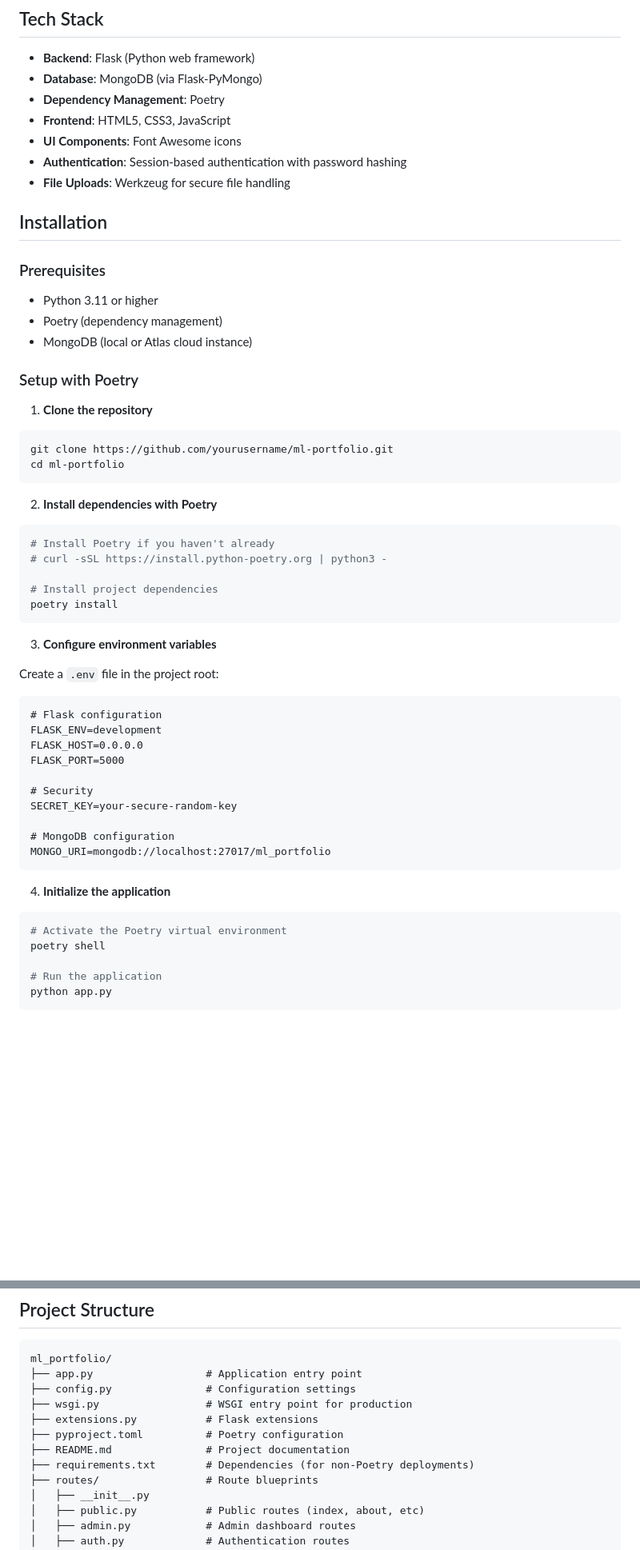
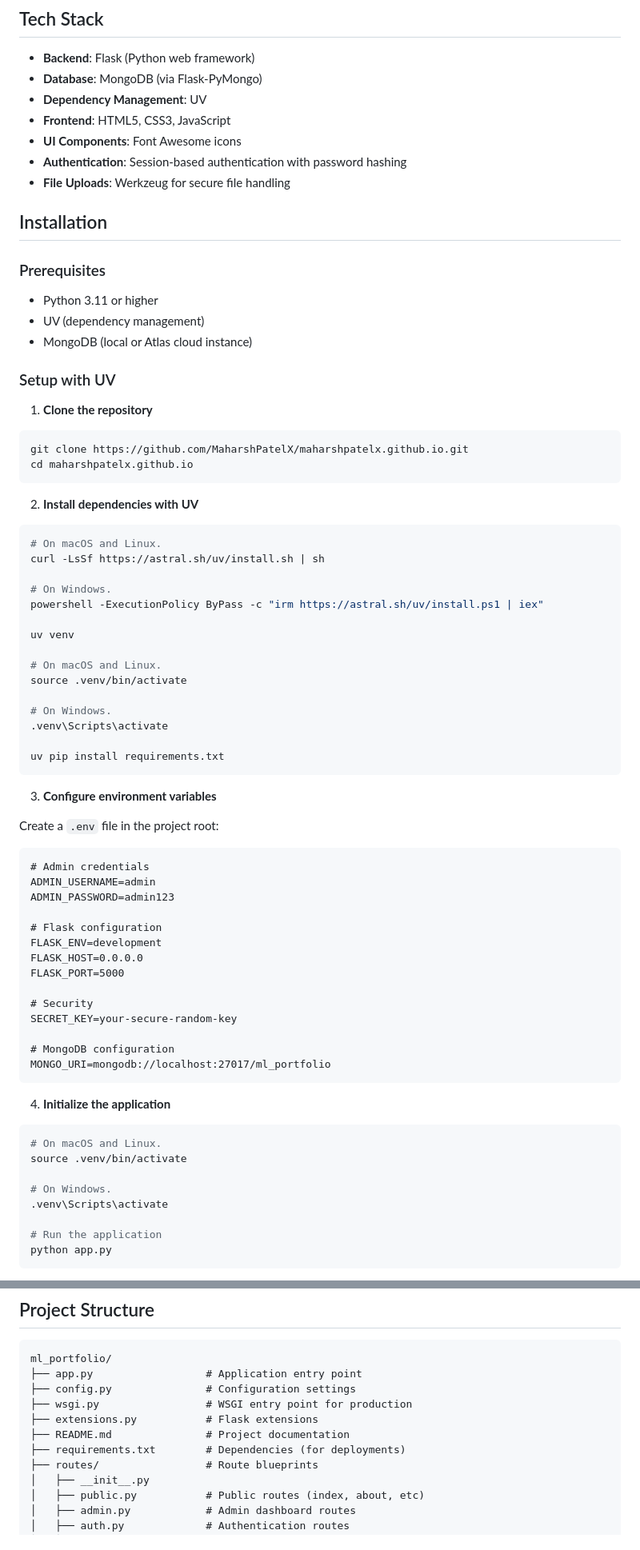
Before and after one commit to MaharshPatelX/maharshpatelx.github.io, a Markdown page: README.md, 2 parts joined by grey strips. Shown at 80% size. Rendered like a GitHub page; blank space fills up the shorter version.

````diff
--- a/README.md
+++ b/README.md
@@ -27,7 +27,7 @@ A modern, responsive portfolio website for Machine Learning Engineers, built wit
 
 - **Backend**: Flask (Python web framework)
 - **Database**: MongoDB (via Flask-PyMongo)
-- **Dependency Management**: Poetry
+- **Dependency Management**: UV
 - **Frontend**: HTML5, CSS3, JavaScript
 - **UI Components**: Font Awesome icons
 - **Authentication**: Session-based authentication with password hashing
@@ -38,26 +38,36 @@ A modern, responsive portfolio website for Machine Learning Engineers, built wit
 ### Prerequisites
 
 - Python 3.11 or higher
-- Poetry (dependency management)
+- UV (dependency management)
 - MongoDB (local or Atlas cloud instance)
 
-### Setup with Poetry
+### Setup with UV
 
 1. **Clone the repository**
 
 ```bash
-git clone https://github.com/yourusername/ml-portfolio.git
-cd ml-portfolio
+git clone https://github.com/MaharshPatelX/maharshpatelx.github.io.git
+cd maharshpatelx.github.io
 ```
 
-2. **Install dependencies with Poetry**
+2. **Install dependencies with UV**
 
 ```bash
-# Install Poetry if you haven't already
-# curl -sSL https://install.python-poetry.org | python3 -
+# On macOS and Linux.
+curl -LsSf https://astral.sh/uv/install.sh | sh
 
-# Install project dependencies
-poetry install
+# On Windows.
+powershell -ExecutionPolicy ByPass -c "irm https://astral.sh/uv/install.ps1 | iex"
+
+uv venv
+
+# On macOS and Linux.
+source .venv/bin/activate
+
+# On Windows.
+.venv\Scripts\activate
+
+uv pip install requirements.txt
 ```
 
 3. **Configure environment variables**
@@ -65,6 +75,10 @@ poetry install
 Create a `.env` file in the project root:
 
 ```
+# Admin credentials
+ADMIN_USERNAME=admin
+ADMIN_PASSWORD=admin123
+
 # Flask configuration
 FLASK_ENV=development
 FLASK_HOST=0.0.0.0
@@ -80,8 +94,11 @@ MONGO_URI=mongodb://localhost:27017/ml_portfolio
 4. **Initialize the application**
 
 ```bash
-# Activate the Poetry virtual environment
-poetry shell
+# On macOS and Linux.
+source .venv/bin/activate
+
+# On Windows.
+.venv\Scripts\activate
 
 # Run the application
 python app.py
@@ -105,9 +122,8 @@ ml_portfolio/
 ├── config.py               # Configuration settings
 ├── wsgi.py                 # WSGI entry point for production
 ├── extensions.py           # Flask extensions
-├── pyproject.toml          # Poetry configuration
 ├── README.md               # Project documentation
-├── requirements.txt        # Dependencies (for non-Poetry deployments)
+├── requirements.txt        # Dependencies (for deployments)
 ├── routes/                 # Route blueprints
 │   ├── __init__.py
 │   ├── public.py           # Public routes (index, about, etc)
````
Also changed, not shown: other parts of README.md (+2 -21 lines).
